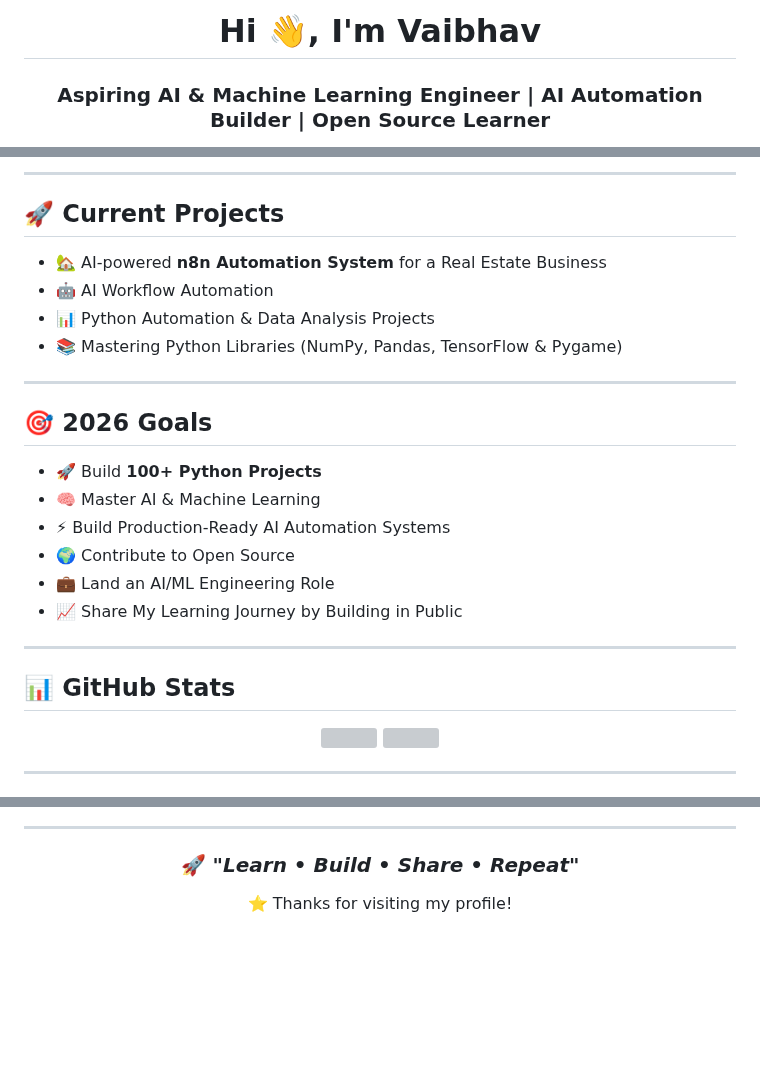
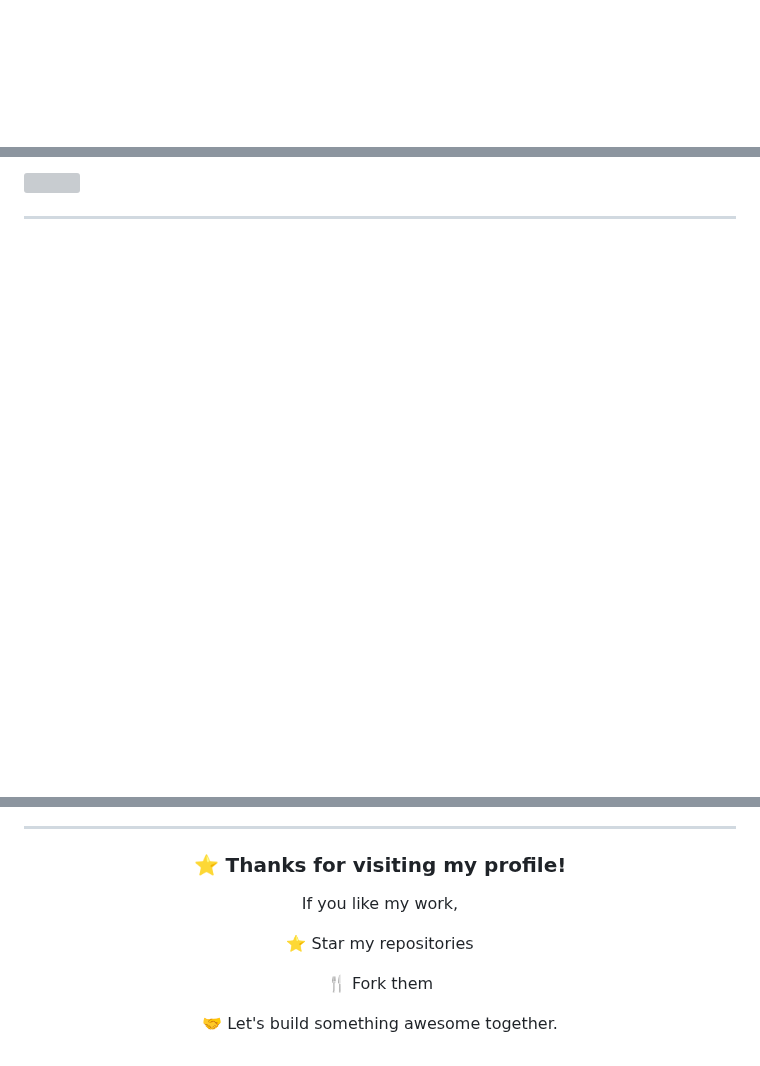
Before and after one commit to vaibhavkatex/vaibhavkatex, a Markdown page: README.md, 3 parts joined by grey strips. Rendered like a GitHub page; blank space fills up the shorter version; grey boxes are pictures that could not be loaded.

```diff
--- a/README.md
+++ b/README.md
@@ -1,3 +1,2 @@
-<h1 align="center">Hi 👋, I'm Vaibhav</h1>
-<h3 align="center">Aspiring AI & Machine Learning Engineer | AI Automation Builder | Open Source Learner</h3>
+<div align="center">
 
@@ -49,33 +84,5 @@ I'm passionate about building intelligent software, AI-powered automations, and
 
----
-
-## 🚀 Current Projects
-
-- 🏡 AI-powered **n8n Automation System** for a Real Estate Business
-- 🤖 AI Workflow Automation
-- 📊 Python Automation & Data Analysis Projects
-- 📚 Mastering Python Libraries (NumPy, Pandas, TensorFlow & Pygame)
-
----
-
-## 🎯 2026 Goals
-
-- 🚀 Build **100+ Python Projects**
-- 🧠 Master AI & Machine Learning
-- ⚡ Build Production-Ready AI Automation Systems
-- 🌍 Contribute to Open Source
-- 💼 Land an AI/ML Engineering Role
-- 📈 Share My Learning Journey by Building in Public
-
----
-
-## 📊 GitHub Stats
-
-<p align="center">
-
-<img height="170" src="https://github-readme-stats.vercel.app/api?username=vaibhavkatex&show_icons=true&theme=tokyonight&hide_border=true"/>
-
-<img height="170" src="https://github-readme-stats.vercel.app/api/top-langs/?username=vaibhavkatex&layout=compact&theme=tokyonight&hide_border=true"/>
+<img src="https://skillicons.dev/icons?i=git,github,vscode"/>
 
 </p>
 
@@ -115,9 +191,16 @@ I'm passionate about building intelligent software, AI-powered automations, and
 
 ---
+
 <div align="center">
 
-### 🚀 *"Learn • Build • Share • Repeat"*
+### ⭐ Thanks for visiting my profile!
 
-⭐ Thanks for visiting my profile!
+If you like my work,
+
+⭐ Star my repositories
+
+🍴 Fork them
+
+🤝 Let's build something awesome together.
 
 </div>
```
Also changed, not shown: other parts of README.md (+149 -44 lines).
